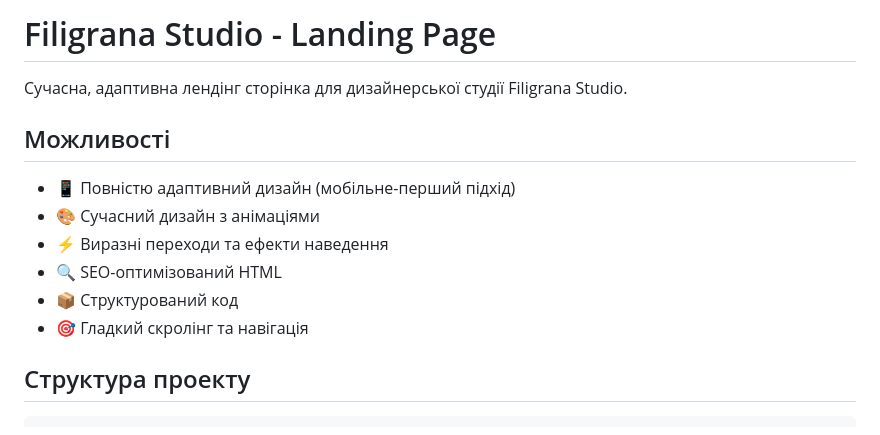
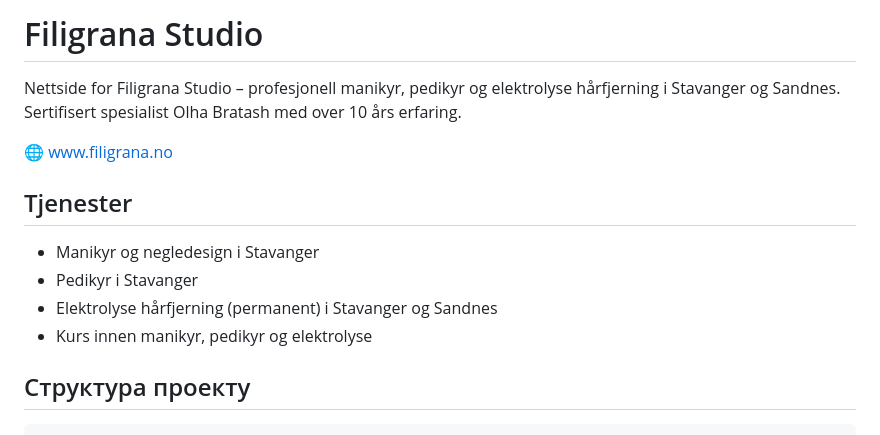
Before and after one commit to Yulian47/Filigrana_Studio, a Markdown page: README.md, the part around the change. Rendered like a GitHub page.

Commit message:
Fix README: replace design studio with beauty salon description

```diff
--- a/README.md
+++ b/README.md
@@ -1,15 +1,15 @@
-# Filigrana Studio - Landing Page
+# Filigrana Studio
 
-Сучасна, адаптивна лендінг сторінка для дизайнерської студії Filigrana Studio.
+Nettside for Filigrana Studio – profesjonell manikyr, pedikyr og elektrolyse hårfjerning i Stavanger og Sandnes. Sertifisert spesialist Olha Bratash med over 10 års erfaring.
 
-## Можливості
+🌐 [www.filigrana.no](https://www.filigrana.no)
 
-- 📱 Повністю адаптивний дизайн (мобільне-перший підхід)
-- 🎨 Сучасний дизайн з анімаціями
-- ⚡ Виразні переходи та ефекти наведення
-- 🔍 SEO-оптимізований HTML
-- 📦 Структурований код
-- 🎯 Гладкий скролінг та навігація
+## Tjenester
+
+- Manikyr og negledesign i Stavanger
+- Pedikyr i Stavanger
+- Elektrolyse hårfjerning (permanent) i Stavanger og Sandnes
+- Kurs innen manikyr, pedikyr og elektrolyse
 
 ## Структура проекту
 
```
